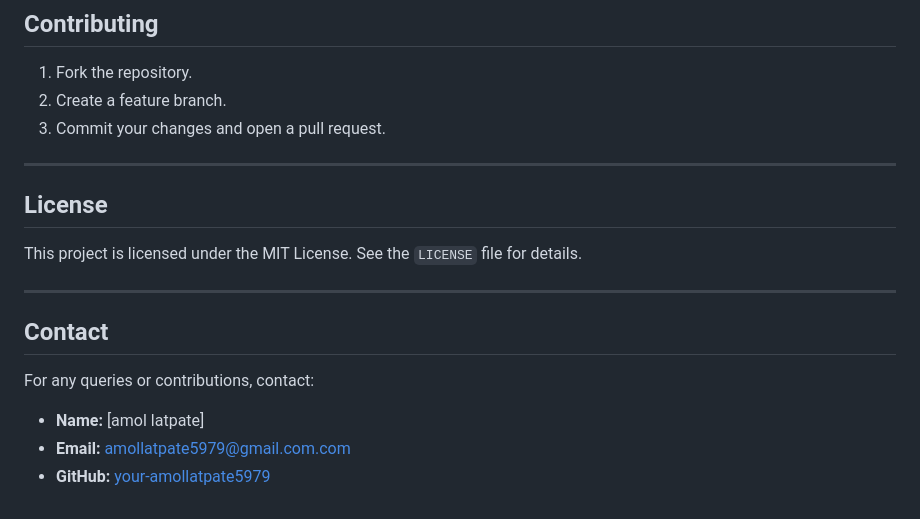
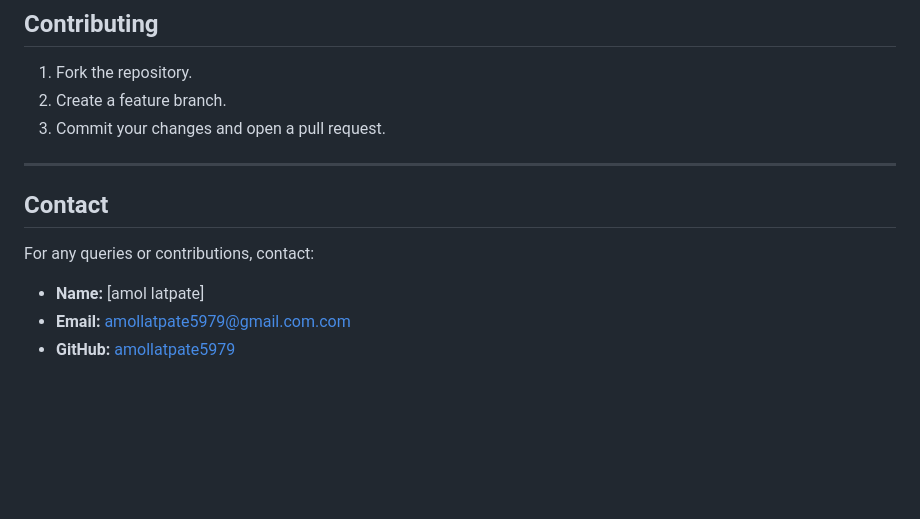
Before and after one commit to amollatpate5979/Orphanage_Management_System, a Markdown page: README.md, the part around the change. Drawn GitHub-style; blank space fills up the shorter version.

```diff
--- a/README.md
+++ b/README.md
@@ -116,13 +116,9 @@ Orphanage_Management_System
 
 ---
 
-## License
-This project is licensed under the MIT License. See the `LICENSE` file for details.
-
----
 
 ## Contact
 For any queries or contributions, contact:
 - **Name:** [amol latpate]
 - **Email:** [amollatpate5979@gmail.com.com](mailto:amollatpate5979@gmail.com.com)
-- **GitHub:** [your-amollatpate5979](https://github.com/Amollatpate5979)
+- **GitHub:** [amollatpate5979](https://github.com/Amollatpate5979)
```
